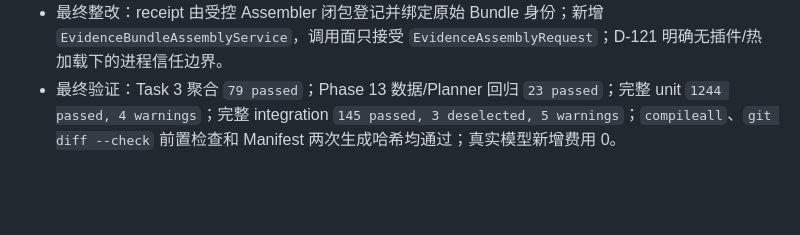
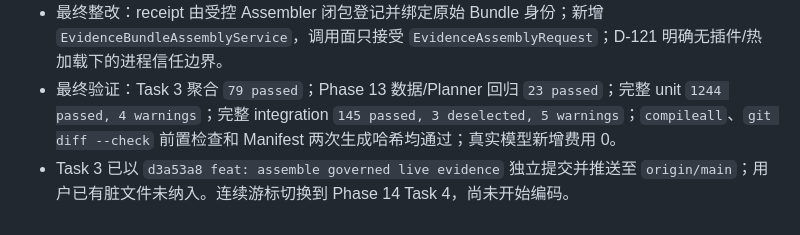
Before and after one commit to 24KQ/live-agent, a Markdown page: docs/worklog/progress.md, the part around the change. Rendered like a GitHub page; blank space fills up the shorter version.

Commit message:
docs: record phase 14 task 3 push

```diff
--- a/docs/worklog/progress.md
+++ b/docs/worklog/progress.md
@@ -617,3 +617,4 @@
 - 当前验证：Task 3 聚合 `71 passed`；相关回归 unit `176 passed`、integration `17 passed`；完整 unit `1238 passed, 4 warnings`、integration `143 passed, 3 deselected, 5 warnings`。真实模型新增费用为 0。
 - 最终整改：receipt 由受控 Assembler 闭包登记并绑定原始 Bundle 身份；新增 `EvidenceBundleAssemblyService`，调用面只接受 `EvidenceAssemblyRequest`；D-121 明确无插件/热加载下的进程信任边界。
 - 最终验证：Task 3 聚合 `79 passed`；Phase 13 数据/Planner 回归 `23 passed`；完整 unit `1244 passed, 4 warnings`；完整 integration `145 passed, 3 deselected, 5 warnings`；`compileall`、`git diff --check` 前置检查和 Manifest 两次生成哈希均通过；真实模型新增费用 0。
+- Task 3 已以 `d3a53a8 feat: assemble governed live evidence` 独立提交并推送至 `origin/main`；用户已有脏文件未纳入。连续游标切换到 Phase 14 Task 4，尚未开始编码。
```
Also changed, not shown: docs/worklog/continuous_execution_state.md (+12 -12 lines), docs/worklog/task_plan.md (+2 -1 lines).
